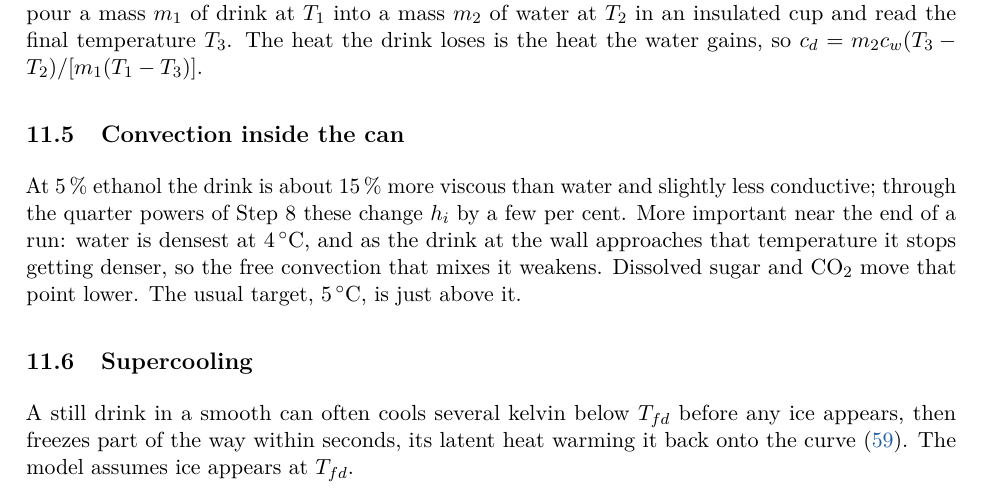
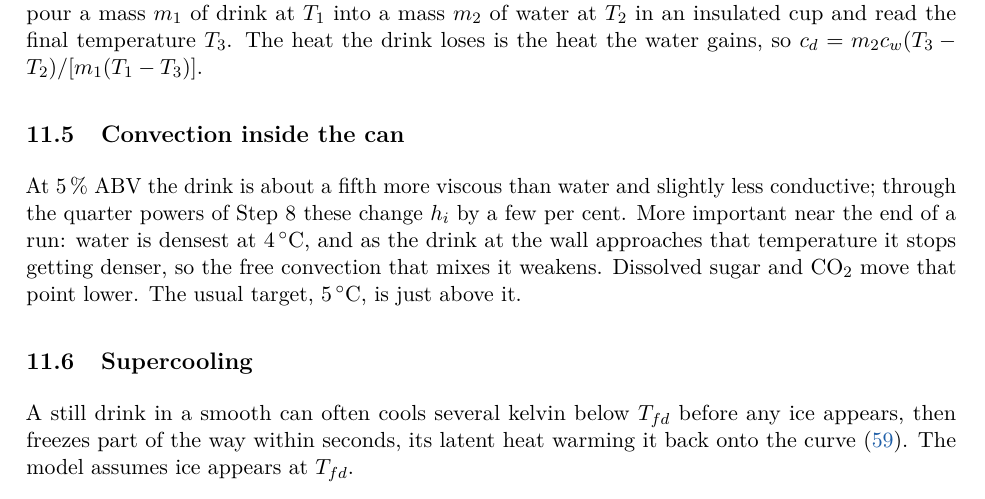
Before and after one commit to darkpyxlz/sypt, a LaTeX paper (b8-cold-drink/sypt_salt_ice_model.tex): part of page 18 of 24, cut so that both start at the same text. Compiled offline with pdfLaTeX.

Commit message:
Salt-ice notes: a 5 % ABV drink is about a fifth more viscous than water
Co-Authored-By: Claude Opus 5.5 <noreply@anthropic.com>
Claude-Session: https://claude.ai/code/session_011bmbGj32HULoKbr1o32DkT

```diff
--- a/b8-cold-drink/sypt_salt_ice_model.tex
+++ b/b8-cold-drink/sypt_salt_ice_model.tex
@@ -951,7 +951,7 @@ temperature $T_3$. The heat the drink loses is the heat the water gains, so
 $c_d = m_2c_w(T_3 - T_2)/[m_1(T_1 - T_3)]$.
 
 \subsection{Convection inside the can}
-At 5\,\% ethanol the drink is about 15\,\% more viscous than water and slightly less conductive; through the
+At 5\,\% ABV the drink is about a fifth more viscous than water and slightly less conductive; through the
 quarter powers of Step~8 these change $h_i$ by a few per cent. More important near the end of a run: water is
 densest at $4\dC$, and as the drink at the wall approaches that temperature it stops getting denser, so the
 free convection that mixes it weakens. Dissolved sugar and CO$_2$ move that point lower. The usual target,
```
